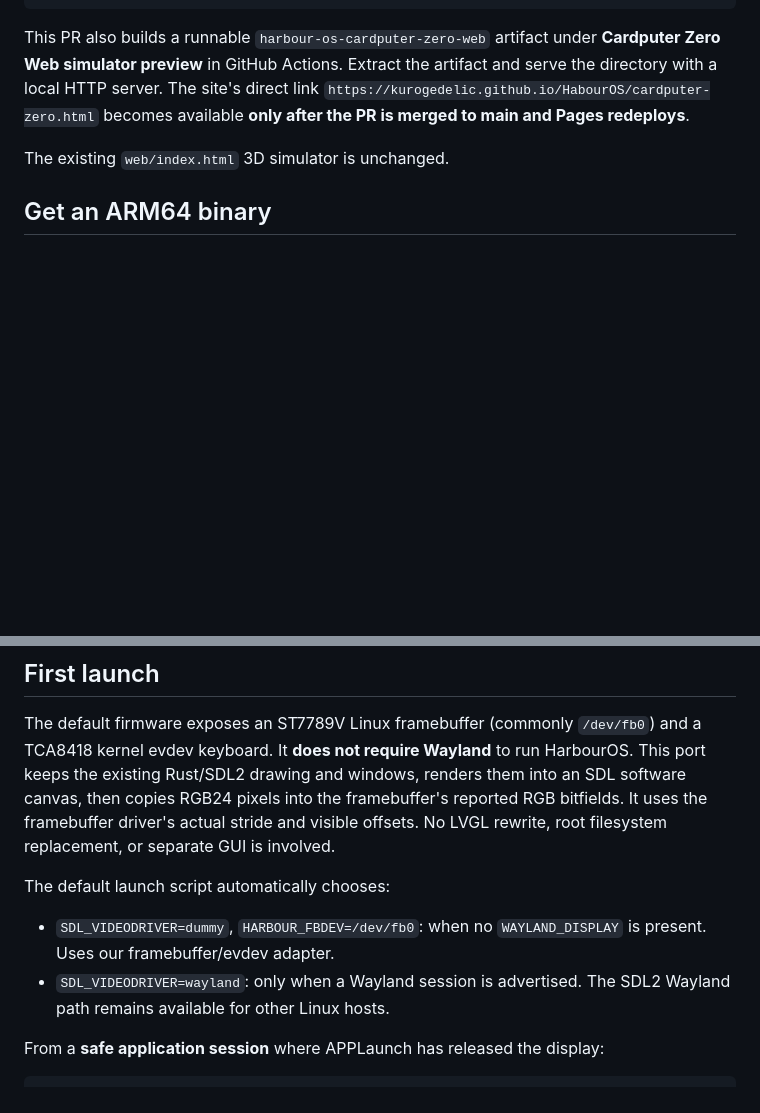
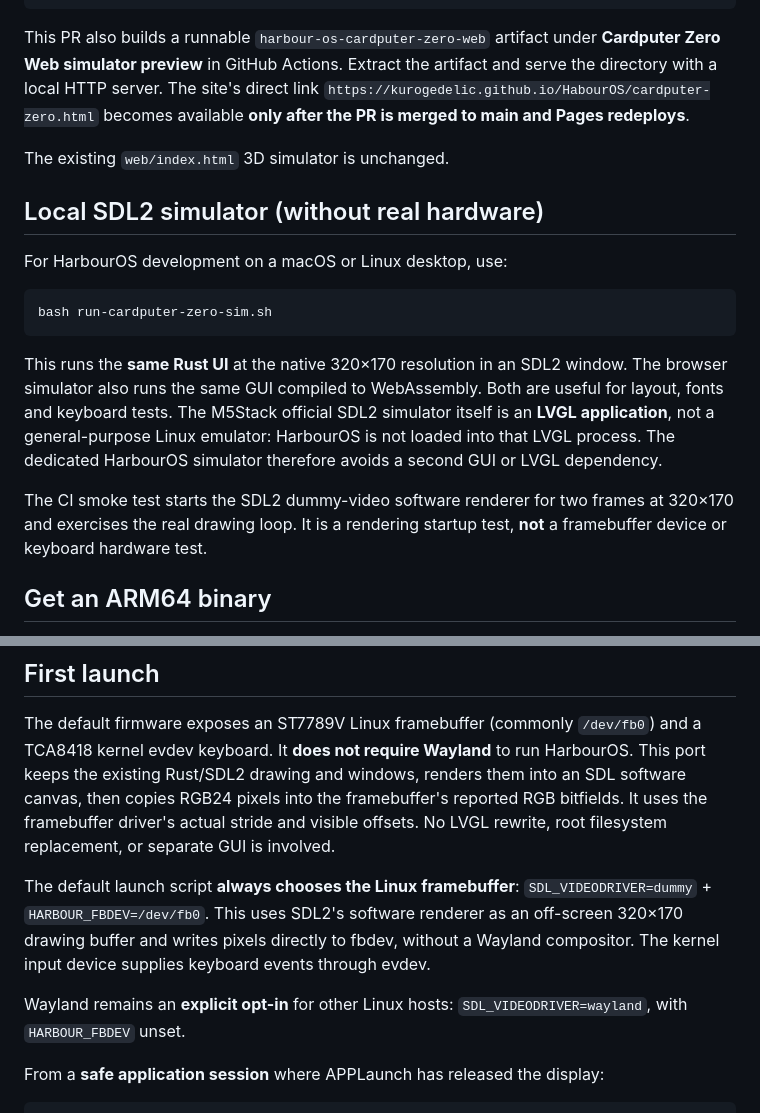
Before and after one commit to kurogedelic/HabourOS, a Markdown page: docs/cardputer-zero.md, 2 parts joined by grey strips. Drawn GitHub-style; blank space fills up the shorter version.

Commit message:
Document framebuffer-first device path and shared SDL simulator

````diff
--- a/docs/cardputer-zero.md
+++ b/docs/cardputer-zero.md
@@ -88,6 +88,25 @@ available **only after the PR is merged to main and Pages redeploys**.
 
 The existing `web/index.html` 3D simulator is unchanged.
 
+## Local SDL2 simulator (without real hardware)
+
+For HarbourOS development on a macOS or Linux desktop, use:
+
+```sh
+bash run-cardputer-zero-sim.sh
+```
+
+This runs the **same Rust UI** at the native 320×170 resolution in an SDL2
+window. The browser simulator also runs the same GUI compiled to WebAssembly.
+Both are useful for layout, fonts and keyboard tests. The M5Stack official
+SDL2 simulator itself is an **LVGL application**, not a general-purpose Linux
+emulator: HarbourOS is not loaded into that LVGL process. The dedicated
+HarbourOS simulator therefore avoids a second GUI or LVGL dependency.
+
+The CI smoke test starts the SDL2 dummy-video software renderer for two
+frames at 320×170 and exercises the real drawing loop. It is a rendering
+startup test, **not** a framebuffer device or keyboard hardware test.
+
 ## Get an ARM64 binary
 
 On this repo's GitHub Actions page, run **Cardputer Zero ARM64
@@ -118,12 +137,14 @@ pixels into the framebuffer's reported RGB bitfields. It uses the framebuffer
 driver's actual stride and visible offsets. No LVGL rewrite, root filesystem
 replacement, or separate GUI is involved.
 
-The default launch script automatically chooses:
+The default launch script **always chooses the Linux framebuffer**:
+`SDL_VIDEODRIVER=dummy` + `HARBOUR_FBDEV=/dev/fb0`. This uses SDL2's
+software renderer as an off-screen 320×170 drawing buffer and writes pixels
+directly to fbdev, without a Wayland compositor. The kernel input device
+supplies keyboard events through evdev.
 
-- `SDL_VIDEODRIVER=dummy`, `HARBOUR_FBDEV=/dev/fb0`: when no
-  `WAYLAND_DISPLAY` is present. Uses our framebuffer/evdev adapter.
-- `SDL_VIDEODRIVER=wayland`: only when a Wayland session is advertised.
-  The SDL2 Wayland path remains available for other Linux hosts.
+Wayland remains an **explicit opt-in** for other Linux hosts:
+`SDL_VIDEODRIVER=wayland`, with `HARBOUR_FBDEV` unset.
 
 From a **safe application session** where APPLaunch has released the display:
 
````
